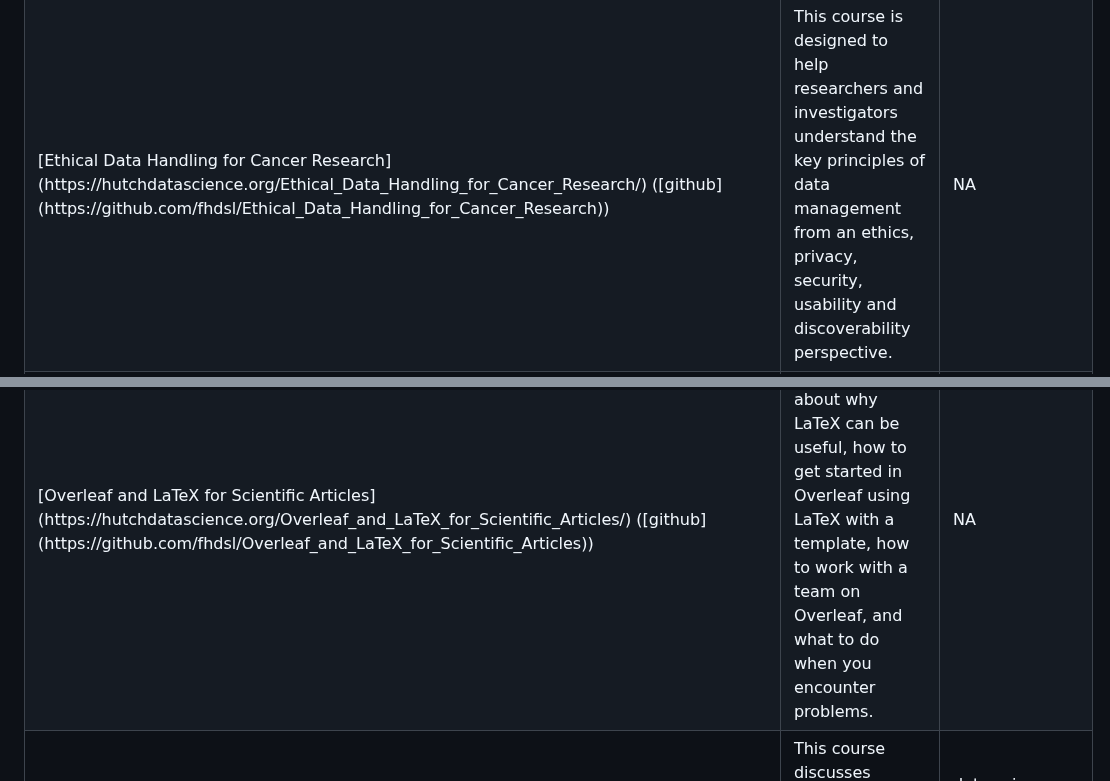
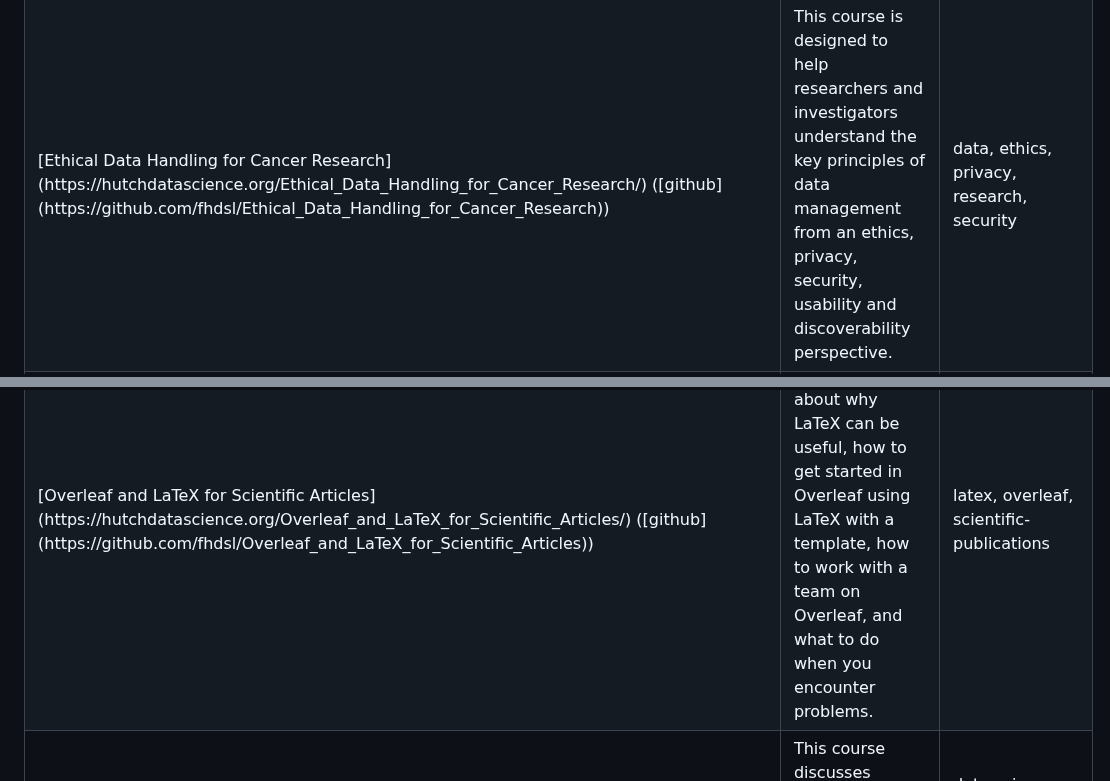
Before and after one commit to fhdsl/DaSL_Collection, a Markdown page: _pages/index.md, 2 parts joined by grey strips. Drawn GitHub-style.

Commit message:
Render site

```diff
--- a/_pages/index.md
+++ b/_pages/index.md
@@ -356,7 +356,7 @@ the key principles of data management from an ethics, privacy, security,
 usability and discoverability perspective.
 </td>
 <td markdown="1" style="text-align:left;">
-NA
+data, ethics, privacy, research, security
 </td>
 </tr>
 <tr markdown="1">
@@ -621,7 +621,7 @@ to get started in Overleaf using LaTeX with a template, how to work with
 a team on Overleaf, and what to do when you encounter problems.
 </td>
 <td markdown="1" style="text-align:left;">
-NA
+latex, overleaf, scientific-publications
 </td>
 </tr>
 <tr markdown="1">
```
Also changed, not shown: other parts of _pages/index.md (+1 -1 lines).
